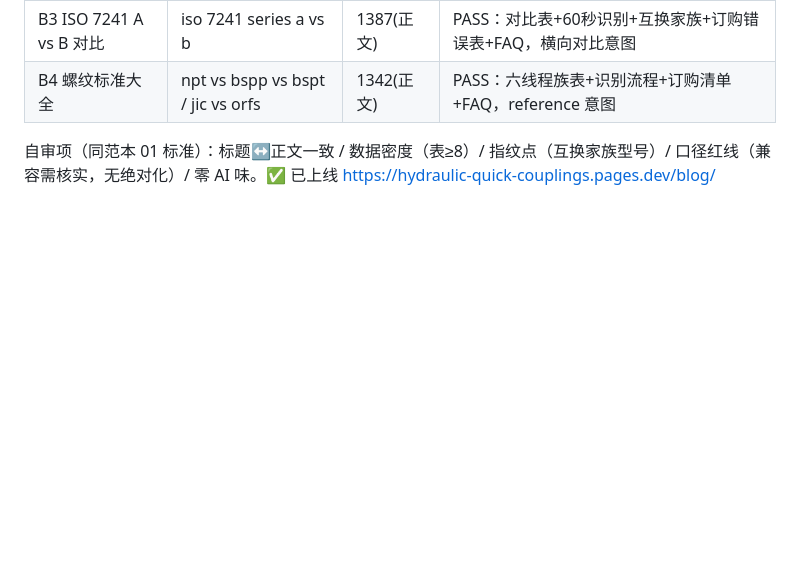
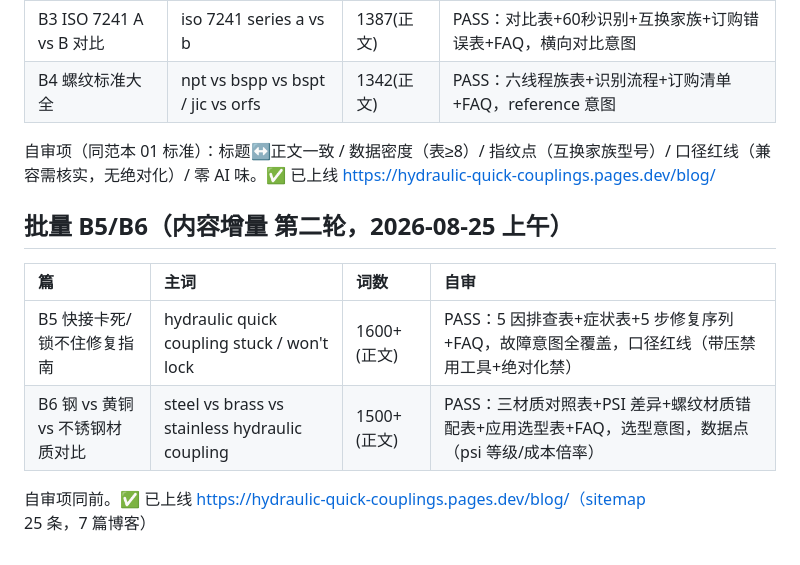
Before and after one commit to RayChan98/t40-hydraulic-quick-coupling, a Markdown page: 04-范本自审/自审报告.md, the part around the change. GitHub-like rendering; blank space fills up the shorter version.

Commit message:
自审报告: 记录 B5/B6 自审 PASS

```diff
--- a/04-范本自审/自审报告.md
+++ b/04-范本自审/自审报告.md
@@ -47,3 +47,12 @@
 | B4 螺纹标准大全 | npt vs bspp vs bspt / jic vs orfs | 1342(正文) | PASS：六线程族表+识别流程+订购清单+FAQ，reference 意图 |
 
 自审项（同范本 01 标准）：标题↔正文一致 / 数据密度（表≥8）/ 指纹点（互换家族型号）/ 口径红线（兼容需核实，无绝对化）/ 零 AI 味。✅ 已上线 https://hydraulic-quick-couplings.pages.dev/blog/
+
+## 批量 B5/B6（内容增量 第二轮，2026-08-25 上午）
+
+| 篇 | 主词 | 词数 | 自审 |
+|:--|:--|:--|:--|
+| B5 快接卡死/锁不住修复指南 | hydraulic quick coupling stuck / won't lock | 1600+(正文) | PASS：5 因排查表+症状表+5 步修复序列+FAQ，故障意图全覆盖，口径红线（带压禁用工具+绝对化禁） |
+| B6 钢 vs 黄铜 vs 不锈钢材质对比 | steel vs brass vs stainless hydraulic coupling | 1500+(正文) | PASS：三材质对照表+PSI 差异+螺纹材质错配表+应用选型表+FAQ，选型意图，数据点（psi 等级/成本倍率） |
+
+自审项同前。✅ 已上线 https://hydraulic-quick-couplings.pages.dev/blog/（sitemap 25 条，7 篇博客）
```
